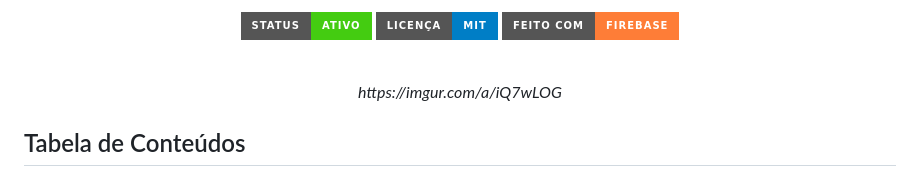
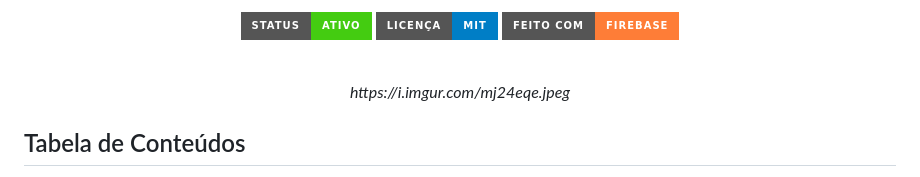
Before and after one commit to NadrjMV/SunControl, a Markdown page: README.md, the part around the change. GitHub-like rendering; badges without logos.

```diff
--- a/README.md
+++ b/README.md
@@ -17,7 +17,7 @@
 <br>
 
 <p align="center">
-  <em>https://imgur.com/a/iQ7wLOG</em>
+  <em>https://i.imgur.com/mj24eqe.jpeg</em>
 </p>
 
 ## Tabela de Conteúdos
```
